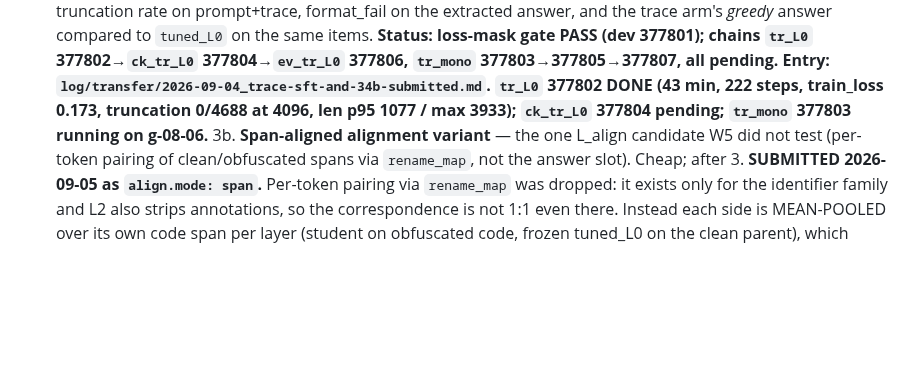
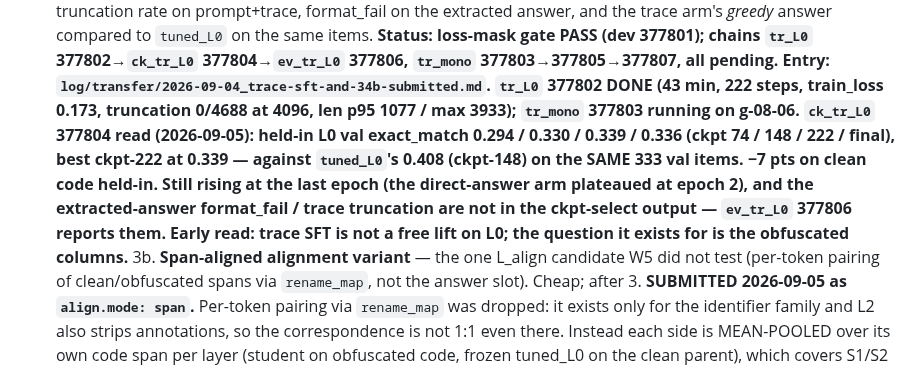
Before and after one commit to NietZteiN/obtune, a Markdown page: CLAUDE_SCRATCHPAD.md, the part around the change. GitHub-like rendering; blank space fills up the shorter version.

Commit message:
Scratchpad: trace L0 ckpt-select read (val 0.339 vs tuned_L0 0.408)
Co-Authored-By: Claude Opus 5 <noreply@anthropic.com>
Claude-Session: https://claude.ai/code/session_01RunDq92qhBVSyABUyCD9Dw

```diff
--- a/CLAUDE_SCRATCHPAD.md
+++ b/CLAUDE_SCRATCHPAD.md
@@ -327,7 +327,13 @@ Levers, in the order they are queued, each with the decision it exists to make:
    **Status: loss-mask gate PASS (dev 377801); chains `tr_L0` 377802→`ck_tr_L0` 377804→`ev_tr_L0` 377806,
    `tr_mono` 377803→377805→377807, all pending. Entry: `log/transfer/2026-09-04_trace-sft-and-34b-submitted.md`.**
    **`tr_L0` 377802 DONE (43 min, 222 steps, train_loss 0.173, truncation 0/4688 at 4096,
-   len p95 1077 / max 3933); `ck_tr_L0` 377804 pending; `tr_mono` 377803 running on g-08-06.**
+   len p95 1077 / max 3933); `tr_mono` 377803 running on g-08-06.**
+   **`ck_tr_L0` 377804 read (2026-09-05): held-in L0 val exact_match 0.294 / 0.330 / 0.339 / 0.336
+   (ckpt 74 / 148 / 222 / final), best ckpt-222 at 0.339 — against `tuned_L0`'s 0.408 (ckpt-148)
+   on the SAME 333 val items. −7 pts on clean code held-in. Still rising at the last epoch (the
+   direct-answer arm plateaued at epoch 2), and the extracted-answer format_fail / trace
+   truncation are not in the ckpt-select output — `ev_tr_L0` 377806 reports them. Early read:
+   trace SFT is not a free lift on L0; the question it exists for is the obfuscated columns.**
 3b. **Span-aligned alignment variant** — the one L_align candidate W5 did not test (per-token
    pairing of clean/obfuscated spans via `rename_map`, not the answer slot). Cheap; after 3.
    **SUBMITTED 2026-09-05 as `align.mode: span`.** Per-token pairing via `rename_map` was
```
